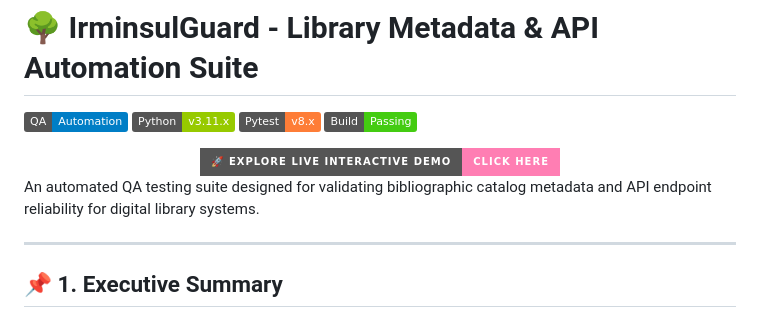
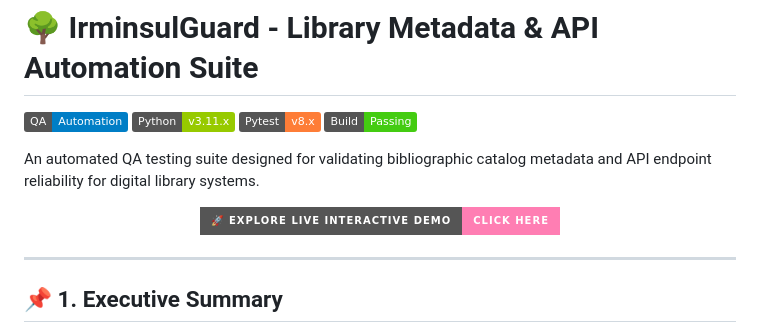
Before and after one commit to erlandfauzan/IrminsulGuard, a Markdown page: README.md, the part around the change. GitHub-like rendering; badges without logos.

Commit message:
docs: add live interactive demo badge and link to README

```diff
--- a/README.md
+++ b/README.md
@@ -5,13 +5,14 @@
 ![Pytest](https://img.shields.io/badge/Pytest-v8.x-orange)
 ![Build Passing](https://img.shields.io/badge/Build-Passing-brightgreen)
 
+
+An automated QA testing suite designed for validating bibliographic catalog metadata and API endpoint reliability for digital library systems.
+
 <div align="center" style="margin: 30px 0;">
   <a href="https://erlandfauzan.github.io/IrminsulGuard/" target="_blank">
     <img src="https://img.shields.io/badge/🚀_Explore_Live_Interactive_Demo-Click_Here-ff7eb3?style=for-the-badge&logo=githubpages&logoColor=white" alt="Live Demo">
   </a>
 </div>
-
-An automated QA testing suite designed for validating bibliographic catalog metadata and API endpoint reliability for digital library systems.
 
 ---
 
```
